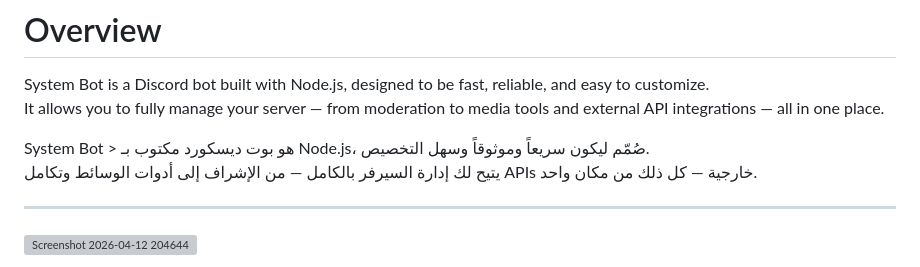
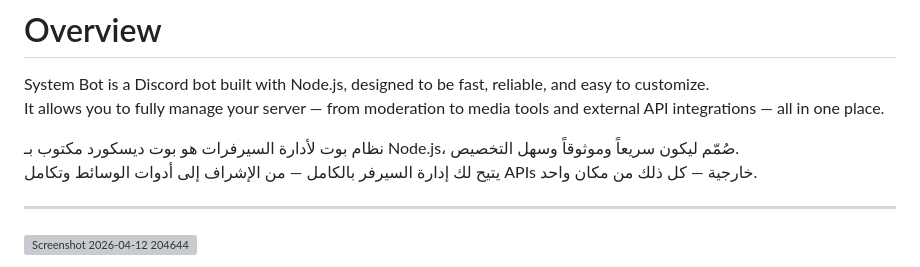
Before and after one commit to 1xwolf/Discord-SystemBot, a Markdown page: README.md, the part around the change. Drawn GitHub-style; grey boxes are pictures that could not be loaded.

Commit message:
Add Arabic translation for System Bot description
Translated the description of System Bot to Arabic.

```diff
--- a/README.md
+++ b/README.md
@@ -27,7 +27,7 @@
 System Bot is a Discord bot built with Node.js, designed to be fast, reliable, and easy to customize.
 It allows you to fully manage your server — from moderation to media tools and external API integrations — all in one place.
 
-System Bot >
+نظام بوت لأدارة السيرفرات
 هو بوت ديسكورد مكتوب بـ Node.js، صُمّم ليكون سريعاً وموثوقاً وسهل التخصيص.
 يتيح لك إدارة السيرفر بالكامل — من الإشراف إلى أدوات الوسائط وتكامل APIs خارجية — كل ذلك من مكان واحد.
 
```
